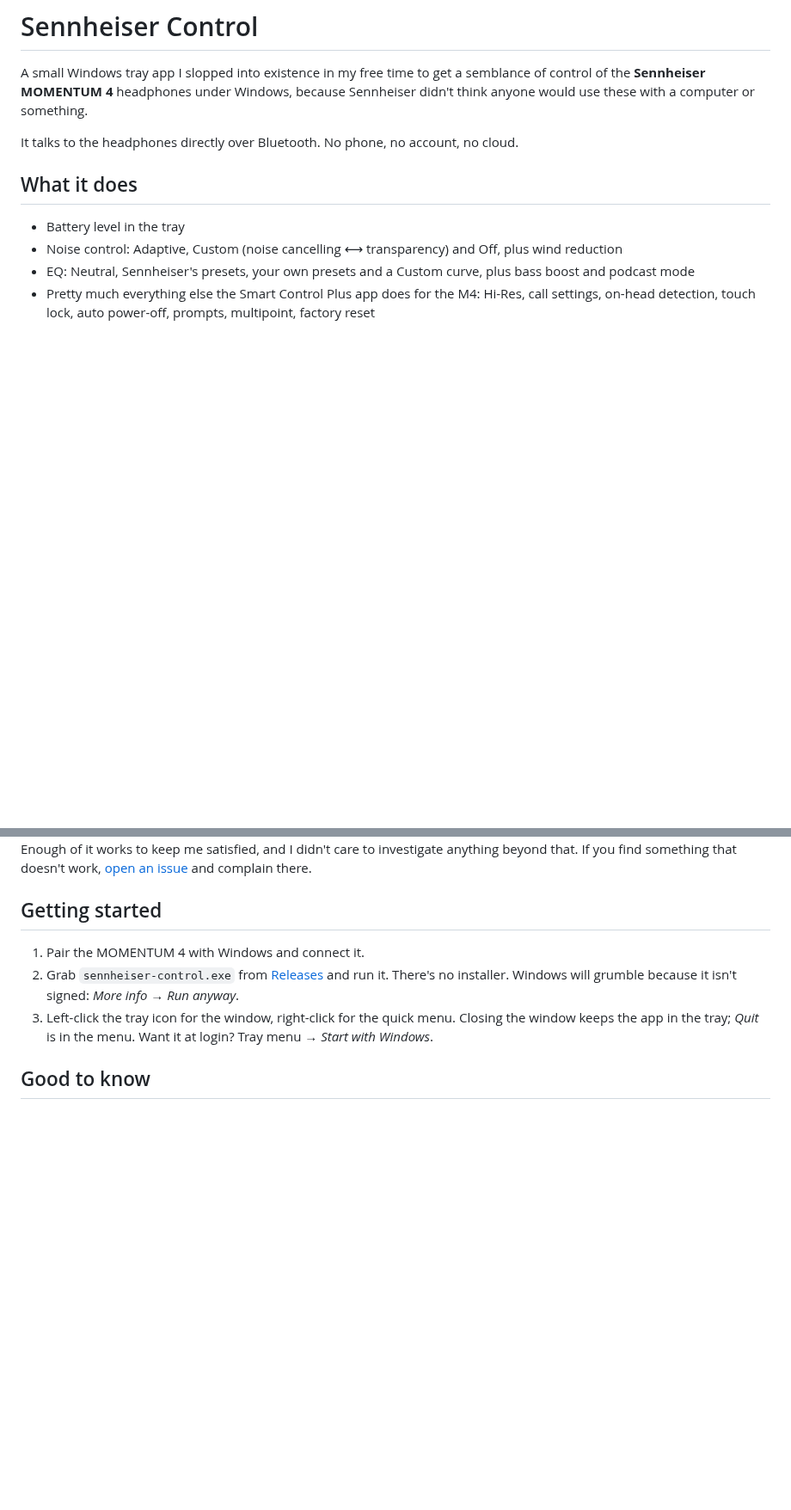
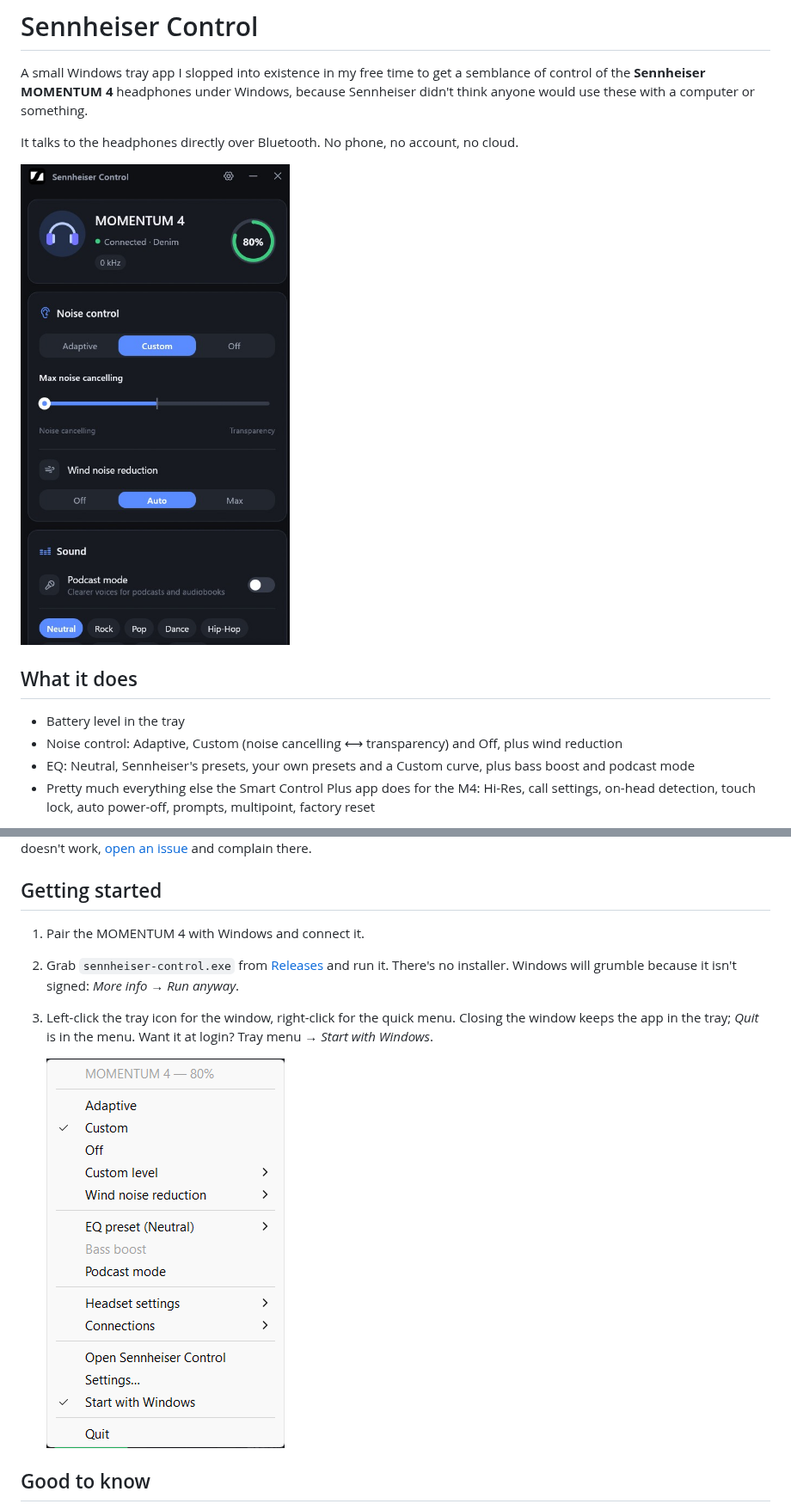
Before and after one commit to xndbogdan/sennheiser-control, a Markdown page: README.md, 2 parts joined by grey strips. Shown at 86% size. Rendered like a GitHub page; pictures changed too: screenshots/main-window.jpeg (added), screenshots/tray-menu.png (added); blank space fills up the shorter version.

Commit message:
README: add main window and tray menu screenshots
Co-Authored-By: Claude Opus 5.5 <noreply@anthropic.com>

```diff
--- a/README.md
+++ b/README.md
@@ -5,6 +5,8 @@ A small Windows tray app I slopped into existence in my free time to get a sembl
 computer or something.
 
 It talks to the headphones directly over Bluetooth. No phone, no account, no cloud.
+
+![The main window](screenshots/main-window.jpeg)
 
 ## What it does
 
@@ -26,6 +28,8 @@ there.
 3. Left-click the tray icon for the window, right-click for the quick menu. Closing the window keeps the app in
    the tray; *Quit* is in the menu. Want it at login? Tray menu → *Start with Windows*.
 
+   ![The tray menu](screenshots/tray-menu.png)
+
 ## Good to know
 
 - Low-battery alerts are regular Windows notifications, so they only show up if notifications are on.
```
